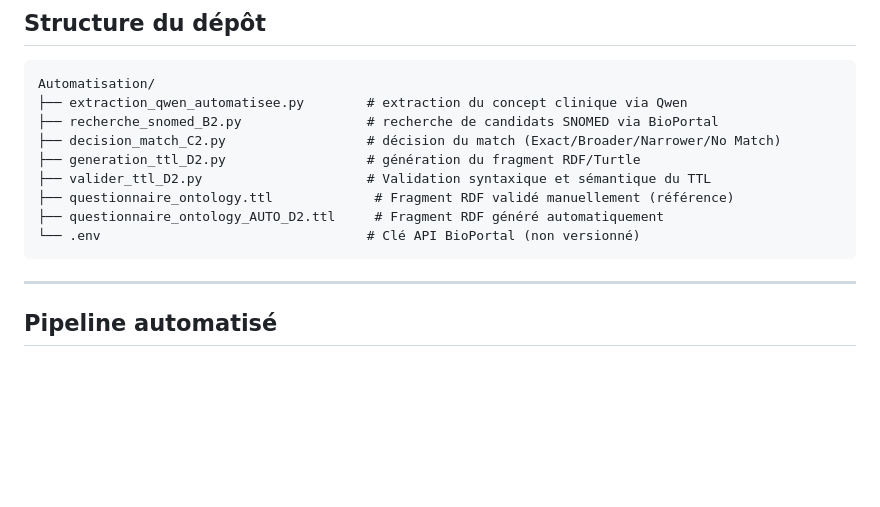
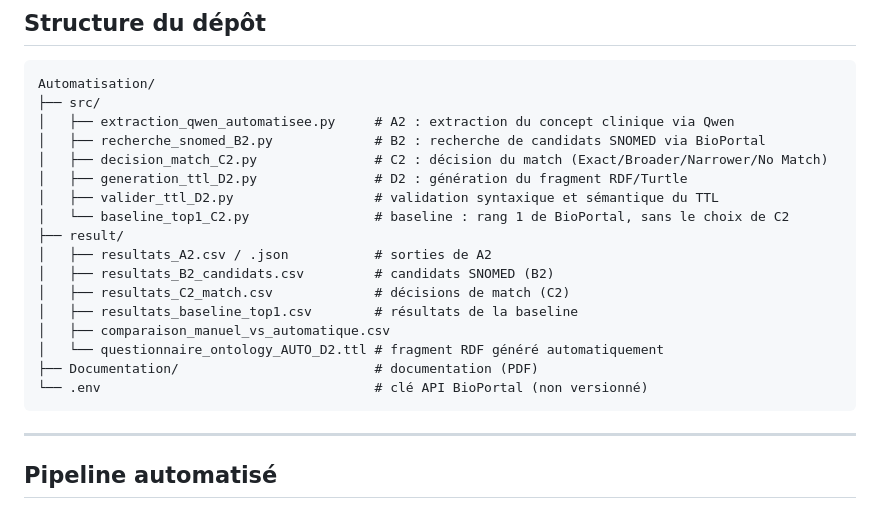
Before and after one commit to Nushrat-Jahan/MedOnto, a Markdown page: README.md, the part around the change. Drawn GitHub-style; blank space fills up the shorter version.

Commit message:
Update README to reflect new directory structure

````diff
--- a/README.md
+++ b/README.md
@@ -34,14 +34,22 @@ Le projet porte actuellement sur **9 items issus de 3 questionnaires** :
 
 ```text
 Automatisation/
-├── extraction_qwen_automatisee.py        # extraction du concept clinique via Qwen
-├── recherche_snomed_B2.py                # recherche de candidats SNOMED via BioPortal
-├── decision_match_C2.py                  # décision du match (Exact/Broader/Narrower/No Match)
-├── generation_ttl_D2.py                  # génération du fragment RDF/Turtle
-├── valider_ttl_D2.py                     # Validation syntaxique et sémantique du TTL
-├── questionnaire_ontology.ttl             # Fragment RDF validé manuellement (référence)
-├── questionnaire_ontology_AUTO_D2.ttl     # Fragment RDF généré automatiquement
-└── .env                                  # Clé API BioPortal (non versionné)
+├── src/
+│   ├── extraction_qwen_automatisee.py     # A2 : extraction du concept clinique via Qwen
+│   ├── recherche_snomed_B2.py             # B2 : recherche de candidats SNOMED via BioPortal
+│   ├── decision_match_C2.py               # C2 : décision du match (Exact/Broader/Narrower/No Match)
+│   ├── generation_ttl_D2.py               # D2 : génération du fragment RDF/Turtle
+│   ├── valider_ttl_D2.py                  # validation syntaxique et sémantique du TTL
+│   └── baseline_top1_C2.py                # baseline : rang 1 de BioPortal, sans le choix de C2
+├── result/
+│   ├── resultats_A2.csv / .json           # sorties de A2
+│   ├── resultats_B2_candidats.csv         # candidats SNOMED (B2)
+│   ├── resultats_C2_match.csv             # décisions de match (C2)
+│   ├── resultats_baseline_top1.csv        # résultats de la baseline
+│   ├── comparaison_manuel_vs_automatique.csv
+│   └── questionnaire_ontology_AUTO_D2.ttl # fragment RDF généré automatiquement
+├── Documentation/                         # documentation (PDF)
+└── .env                                   # clé API BioPortal (non versionné)
 ```
 
 ---
````
